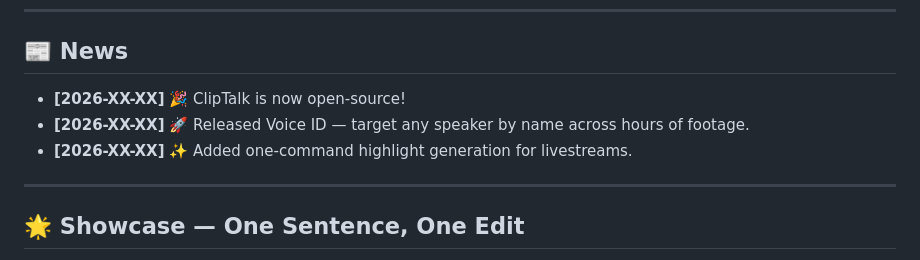
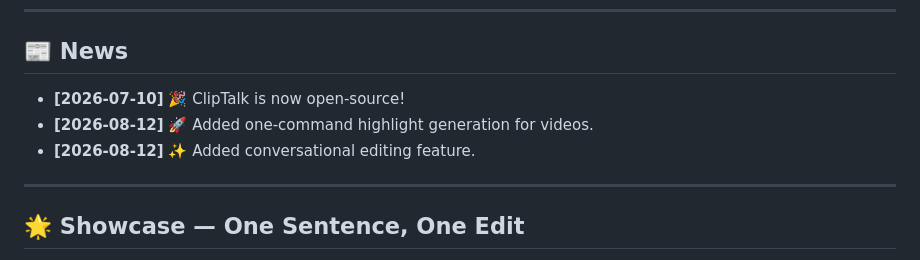
Before and after one commit to GML-MMGroup/ClipTalk, a Markdown page: README.md, the part around the change. Rendered like a GitHub page.

Commit message:
Update README.md
修改新增功能说明

```diff
--- a/README.md
+++ b/README.md
@@ -38,9 +38,9 @@
 
 ## 📰 News
 
-- **[2026-XX-XX]** 🎉 ClipTalk is now open-source!
-- **[2026-XX-XX]** 🚀 Released Voice ID — target any speaker by name across hours of footage.
-- **[2026-XX-XX]** ✨ Added one-command highlight generation for livestreams.
+- **[2026‑07‑10]** 🎉 ClipTalk is now open‑source!
+- **[2026‑08‑12]** 🚀 Added one‑command highlight generation for videos.
+- **[2026‑08‑12]** ✨ Added conversational editing feature.
 
 <!-- 后续更新持续追加到这里 -->
 
```
